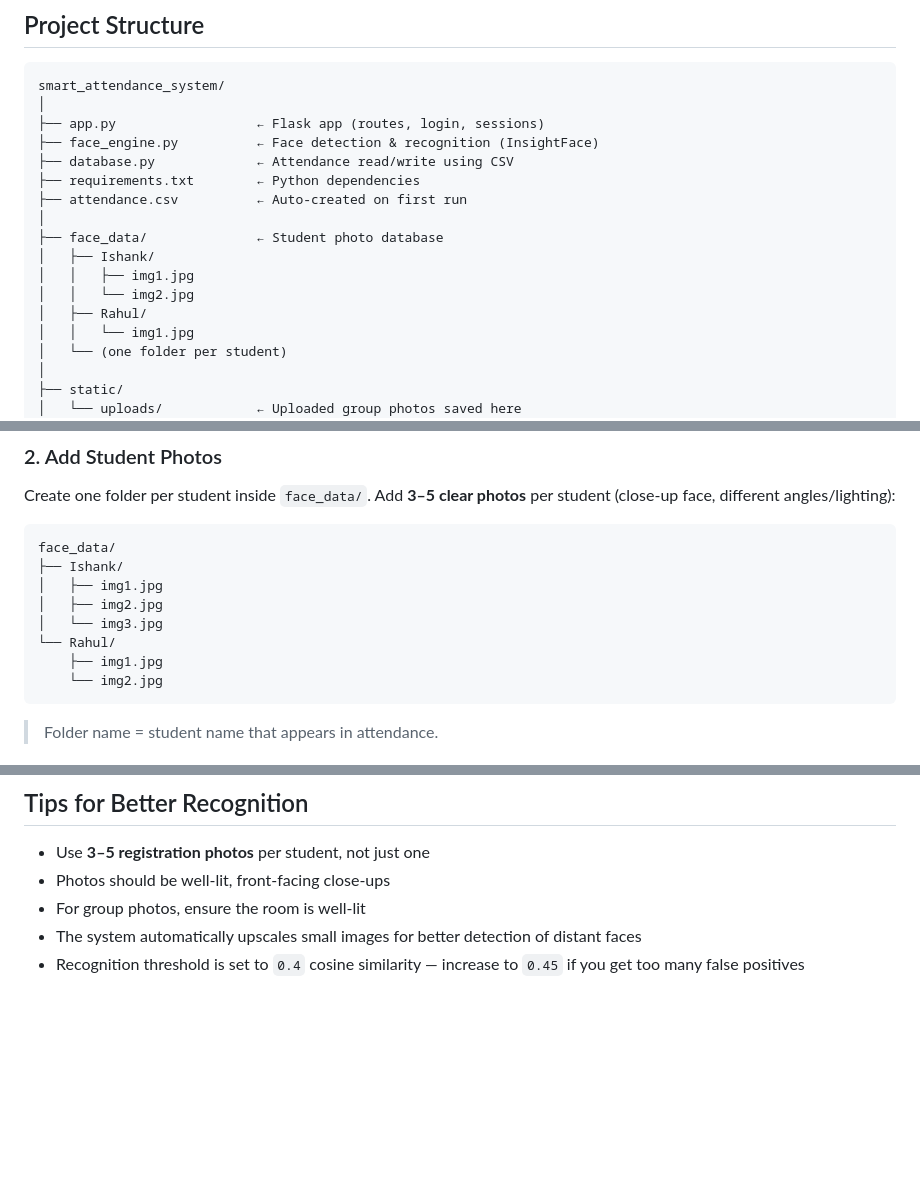
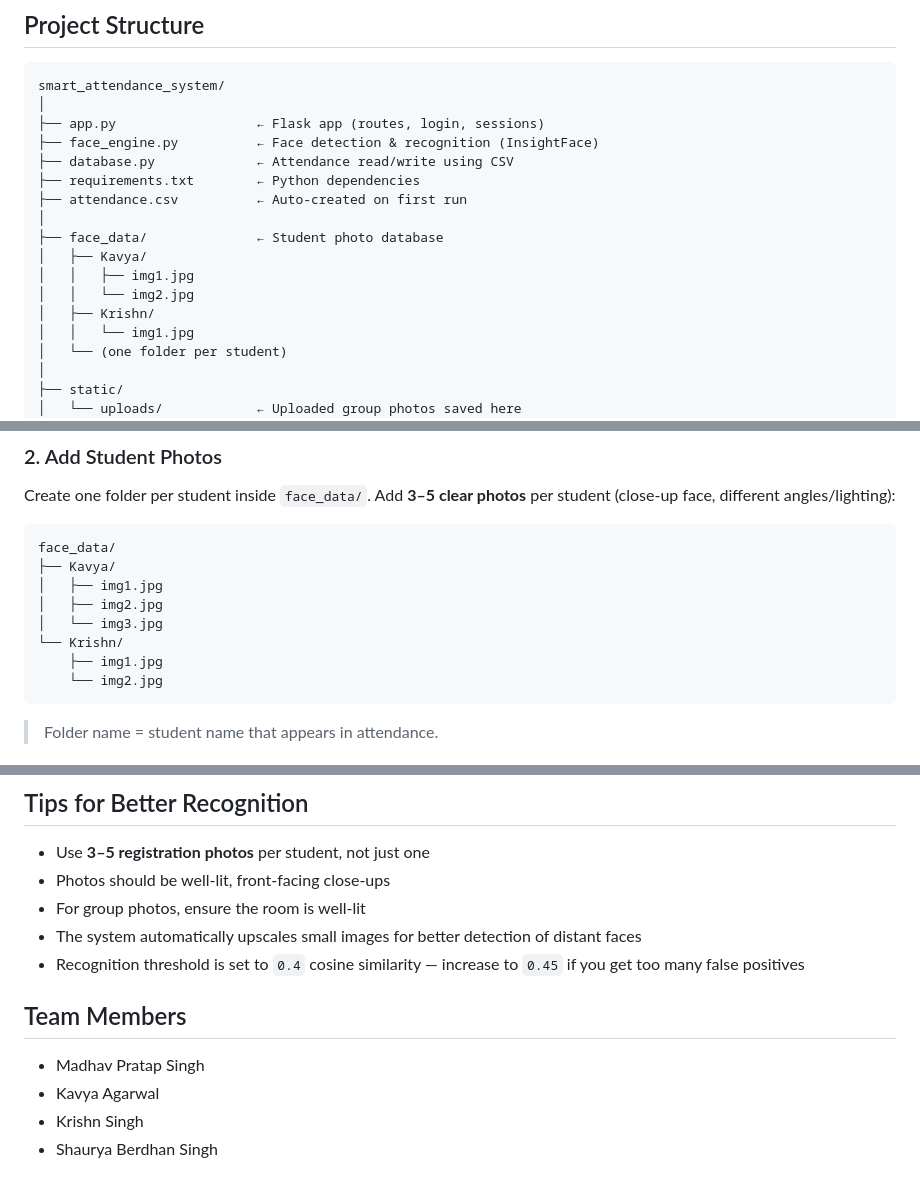
Before and after one commit to Madhav-Jadon/Tiny_Project, a Markdown page: README.md, 3 parts joined by grey strips. GitHub-like rendering; blank space fills up the shorter version.

````diff
--- a/README.md
+++ b/README.md
@@ -16,10 +16,10 @@ smart_attendance_system/
 ├── attendance.csv          ← Auto-created on first run
 │
 ├── face_data/              ← Student photo database
-│   ├── Ishank/
+│   ├── Kavya/
 │   │   ├── img1.jpg
 │   │   └── img2.jpg
-│   ├── Rahul/
+│   ├── Krishn/
 │   │   └── img1.jpg
 │   └── (one folder per student)
 │
@@ -50,11 +50,11 @@ Create one folder per student inside `face_data/`. Add **3–5 clear photos** pe
 
 ```
 face_data/
-├── Ishank/
+├── Kavya/
 │   ├── img1.jpg
 │   ├── img2.jpg
 │   └── img3.jpg
-└── Rahul/
+└── Krishn/
     ├── img1.jpg
     └── img2.jpg
 ```
@@ -123,3 +123,10 @@ Change these before deploying.
 - For group photos, ensure the room is well-lit
 - The system automatically upscales small images for better detection of distant faces
 - Recognition threshold is set to `0.4` cosine similarity — increase to `0.45` if you get too many false positives
+
+## Team Members
+
+- Madhav Pratap Singh
+- Kavya Agarwal
+- Krishn Singh
+- Shaurya Berdhan Singh
````
